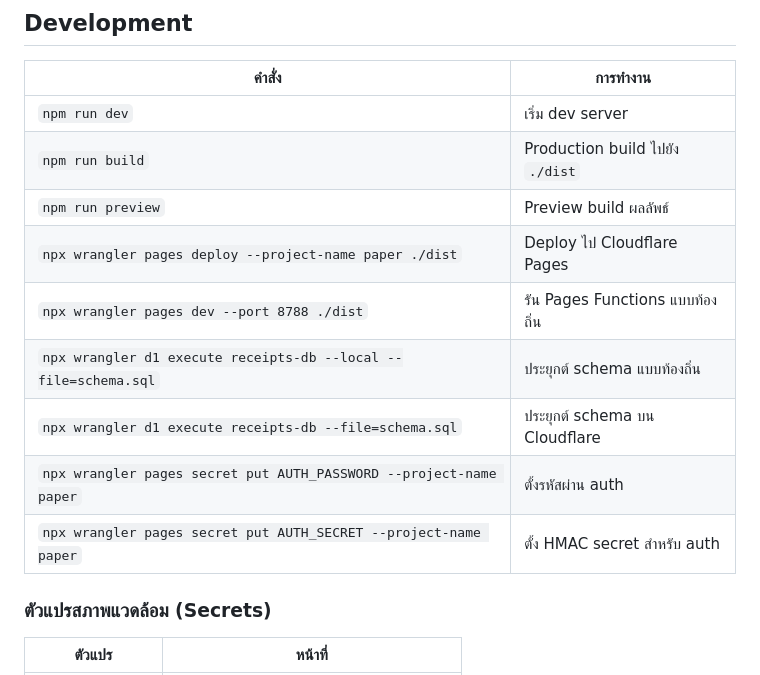
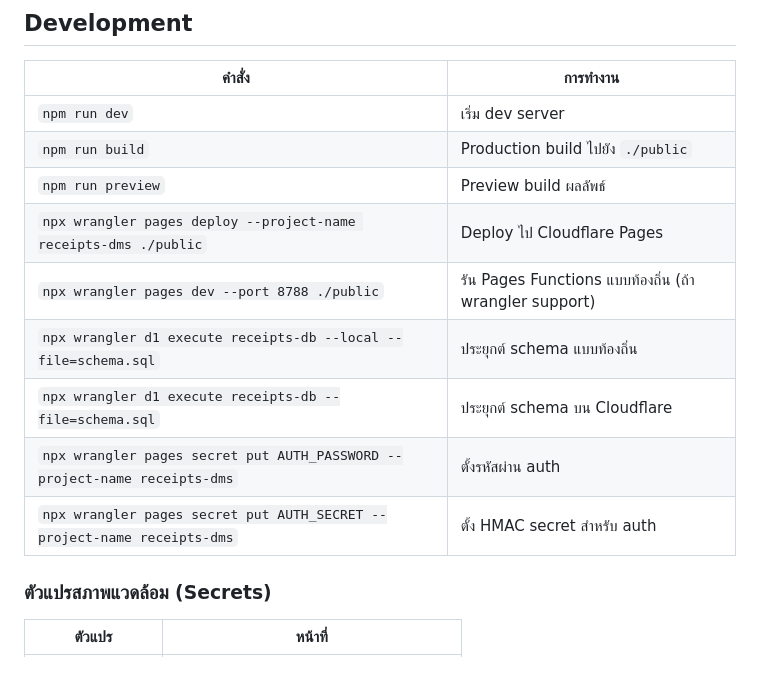
Before and after one commit to ktypez/OKF, a Markdown page: projects/paper/profile.md, the part around the change. Drawn GitHub-style.

Commit message:
fix: sync paper deploy commands (CF stays receipts-dms)

```diff
--- a/projects/paper/profile.md
+++ b/projects/paper/profile.md
@@ -139,14 +139,14 @@ React state ผ่าน hooks (`useReceipts`, `useCategories`) Theme ผ่า
 | คำสั่ง | การทำงาน |
 |---------|--------|
 | `npm run dev` | เริ่ม dev server |
-| `npm run build` | Production build ไปยัง `./dist` |
+| `npm run build` | Production build ไปยัง `./public` |
 | `npm run preview` | Preview build ผลลัพธ์ |
-| `npx wrangler pages deploy --project-name paper ./dist` | Deploy ไป Cloudflare Pages |
-| `npx wrangler pages dev --port 8788 ./dist` | รัน Pages Functions แบบท้องถิ่น |
+| `npx wrangler pages deploy --project-name receipts-dms ./public` | Deploy ไป Cloudflare Pages |
+| `npx wrangler pages dev --port 8788 ./public` | รัน Pages Functions แบบท้องถิ่น (ถ้า wrangler support) |
 | `npx wrangler d1 execute receipts-db --local --file=schema.sql` | ประยุกต์ schema แบบท้องถิ่น |
 | `npx wrangler d1 execute receipts-db --file=schema.sql` | ประยุกต์ schema บน Cloudflare |
-| `npx wrangler pages secret put AUTH_PASSWORD --project-name paper` | ตั้งรหัสผ่าน auth |
-| `npx wrangler pages secret put AUTH_SECRET --project-name paper` | ตั้ง HMAC secret สำหรับ auth |
+| `npx wrangler pages secret put AUTH_PASSWORD --project-name receipts-dms` | ตั้งรหัสผ่าน auth |
+| `npx wrangler pages secret put AUTH_SECRET --project-name receipts-dms` | ตั้ง HMAC secret สำหรับ auth |
 
 ### ตัวแปรสภาพแวดล้อม (Secrets)
 
```
